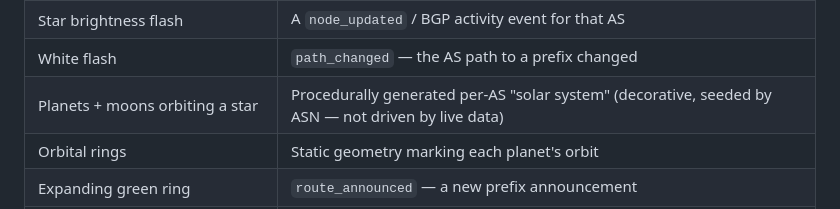
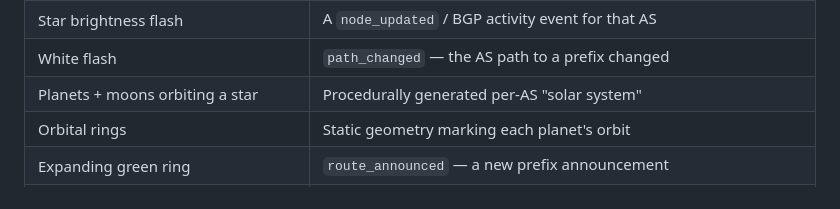
Before and after one commit to drousias/CyBERSpace, a Markdown page: README.md, the part around the change. Rendered like a GitHub page.

Commit message:
Update solar system description in README
Removed mention of live data in solar system generation.

```diff
--- a/README.md
+++ b/README.md
@@ -47,7 +47,7 @@ Cyprus has roughly **130 registered ASNs** — a mix of ISPs (CYTA, PrimeTel, Ca
 | Star breathing pulse | Idle animation — always running, independent of BGP activity |
 | Star brightness flash | A `node_updated` / BGP activity event for that AS |
 | White flash | `path_changed` — the AS path to a prefix changed |
-| Planets + moons orbiting a star | Procedurally generated per-AS "solar system" (decorative, seeded by ASN — not driven by live data) |
+| Planets + moons orbiting a star | Procedurally generated per-AS "solar system" |
 | Orbital rings | Static geometry marking each planet's orbit |
 | Expanding green ring | `route_announced` — a new prefix announcement |
 | Expanding red ring | `route_withdrawn` — a prefix withdrawal |
```
